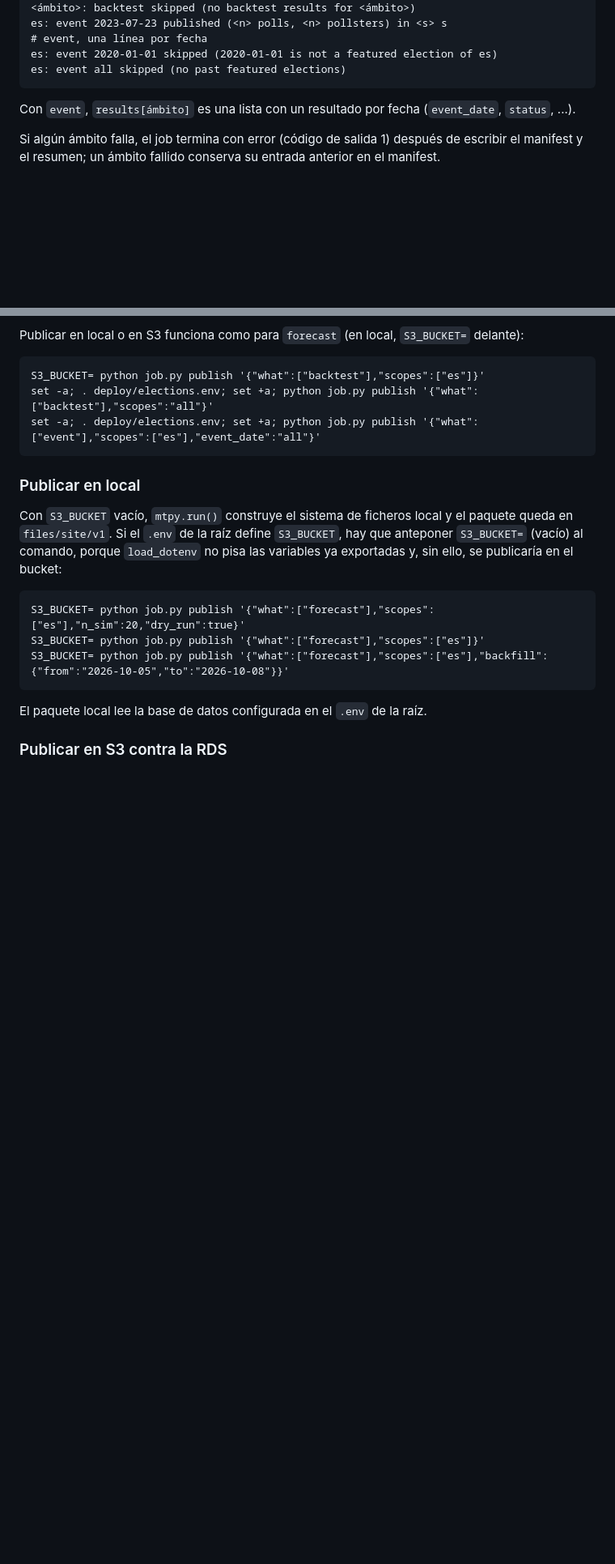
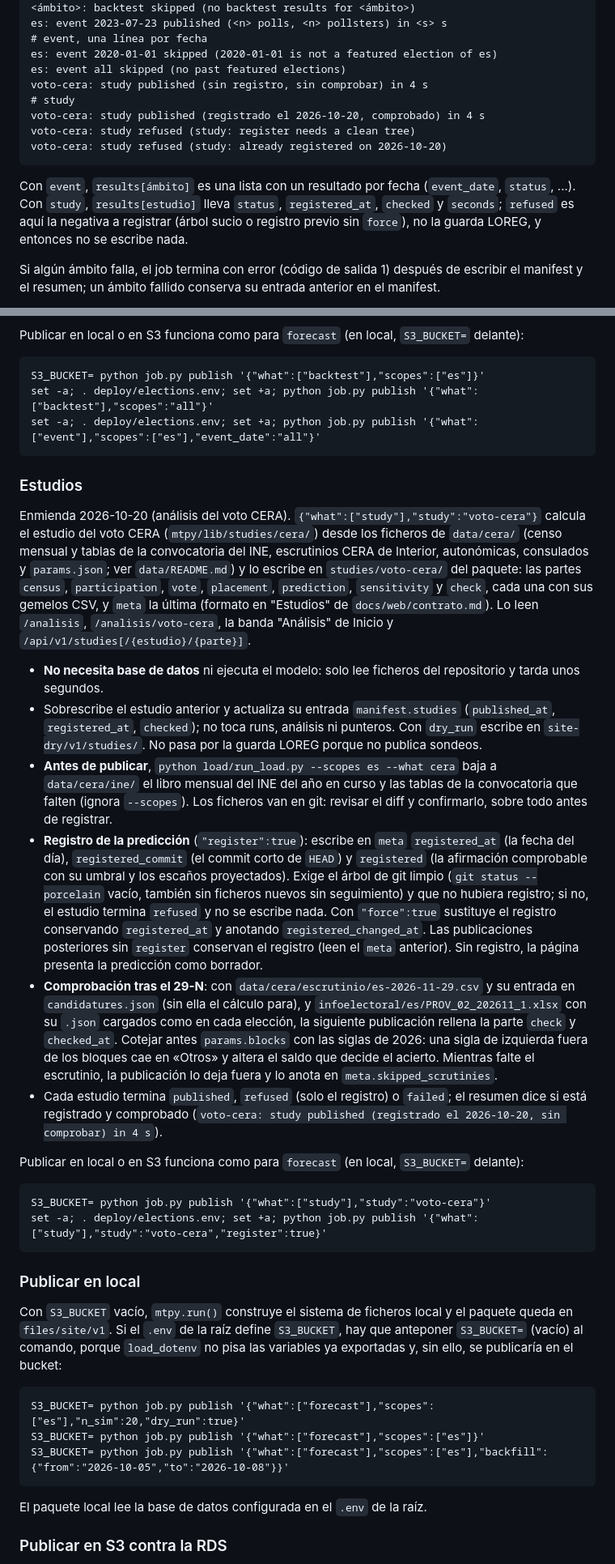
Before and after one commit to luissancho/elections-model, a Markdown page: deploy/README.md, 2 parts joined by grey strips. Shown at 81% size. GitHub-like rendering; blank space fills up the shorter version.

````diff
--- a/deploy/README.md
+++ b/deploy/README.md
@@ -810,9 +826,15 @@ es: backtest published (28 cases, 5 elections) in 0 s
 es: event 2023-07-23 published (<n> polls, <n> pollsters) in <s> s                            # event, una línea por fecha
 es: event 2020-01-01 skipped (2020-01-01 is not a featured election of es)
 es: event all skipped (no past featured elections)
+voto-cera: study published (sin registro, sin comprobar) in 4 s                             # study
+voto-cera: study published (registrado el 2026-10-20, comprobado) in 4 s
+voto-cera: study refused (study: register needs a clean tree)
+voto-cera: study refused (study: already registered on 2026-10-20)
 ```
 
-Con `event`, `results[ámbito]` es una lista con un resultado por fecha (`event_date`, `status`, ...).
+Con `event`, `results[ámbito]` es una lista con un resultado por fecha (`event_date`, `status`, ...). Con `study`,
+`results[estudio]` lleva `status`, `registered_at`, `checked` y `seconds`; `refused` es aquí la negativa a registrar
+(árbol sucio o registro previo sin `force`), no la guarda LOREG, y entonces no se escribe nada.
 
 Si algún ámbito falla, el job termina con error (código de salida 1) después de escribir el manifest y
 el resumen; un ámbito fallido conserva su entrada anterior en el manifest.
@@ -938,6 +960,46 @@ Publicar en local o en S3 funciona como para `forecast` (en local, `S3_BUCKET=`
 S3_BUCKET= python job.py publish '{"what":["backtest"],"scopes":["es"]}'
 set -a; . deploy/elections.env; set +a; python job.py publish '{"what":["backtest"],"scopes":"all"}'
 set -a; . deploy/elections.env; set +a; python job.py publish '{"what":["event"],"scopes":["es"],"event_date":"all"}'
+```
+
+### Estudios
+
+Enmienda 2026-10-20 (análisis del voto CERA). `{"what":["study"],"study":"voto-cera"}` calcula el estudio del voto
+CERA (`mtpy/lib/studies/cera/`) desde los ficheros de `data/cera/` (censo mensual y tablas de la convocatoria del
+INE, escrutinios CERA de Interior, autonómicas, consulados y `params.json`; ver `data/README.md`) y lo escribe en
+`studies/voto-cera/` del paquete: las partes `census`, `participation`, `vote`, `placement`, `prediction`,
+`sensitivity` y `check`, cada una con sus gemelos CSV, y `meta` la última (formato en "Estudios" de
+`docs/web/contrato.md`). Lo leen `/analisis`, `/analisis/voto-cera`, la banda "Análisis" de Inicio y
+`/api/v1/studies[/{estudio}/{parte}]`.
+
+- **No necesita base de datos** ni ejecuta el modelo: solo lee ficheros del repositorio y tarda unos segundos.
+- Sobrescribe el estudio anterior y actualiza su entrada `manifest.studies` (`published_at`, `registered_at`,
+  `checked`); no toca runs, análisis ni punteros. Con `dry_run` escribe en `site-dry/v1/studies/`. No pasa por la
+  guarda LOREG porque no publica sondeos.
+- **Antes de publicar**, `python load/run_load.py --scopes es --what cera` baja a `data/cera/ine/` el libro mensual
+  del INE del año en curso y las tablas de la convocatoria que falten (ignora `--scopes`). Los ficheros van en git:
+  revisar el diff y confirmarlo, sobre todo antes de registrar.
+- **Registro de la predicción** (`"register":true`): escribe en `meta` `registered_at` (la fecha del día),
+  `registered_commit` (el commit corto de `HEAD`) y `registered` (la afirmación comprobable con su umbral y los
+  escaños proyectados). Exige el árbol de git limpio (`git status --porcelain` vacío, también sin ficheros nuevos
+  sin seguimiento) y que no hubiera registro; si no, el estudio termina `refused` y no se escribe nada. Con
+  `"force":true` sustituye el registro conservando `registered_at` y anotando `registered_changed_at`. Las
+  publicaciones posteriores sin `register` conservan el registro (leen el `meta` anterior). Sin registro, la página
+  presenta la predicción como borrador.
+- **Comprobación tras el 29-N**: con `data/cera/escrutinio/es-2026-11-29.csv` y su entrada en
+  `candidatures.json` (sin ella el cálculo para), y `infoelectoral/es/PROV_02_202611_1.xlsx` con su `.json`
+  cargados como en cada elección, la siguiente publicación rellena la parte `check` y `checked_at`. Cotejar antes
+  `params.blocks` con las siglas de 2026: una sigla de izquierda fuera de los bloques cae en «Otros» y altera el
+  saldo que decide el acierto. Mientras falte el escrutinio, la publicación lo deja fuera y lo anota en
+  `meta.skipped_scrutinies`.
+- Cada estudio termina `published`, `refused` (solo el registro) o `failed`; el resumen dice si está registrado y
+  comprobado (`voto-cera: study published (registrado el 2026-10-20, sin comprobar) in 4 s`).
+
+Publicar en local o en S3 funciona como para `forecast` (en local, `S3_BUCKET=` delante):
+
+```
+S3_BUCKET= python job.py publish '{"what":["study"],"study":"voto-cera"}'
+set -a; . deploy/elections.env; set +a; python job.py publish '{"what":["study"],"study":"voto-cera","register":true}'
 ```
 
 ### Publicar en local
````
Also changed, not shown: other parts of deploy/README.md (+22 -6 lines).
